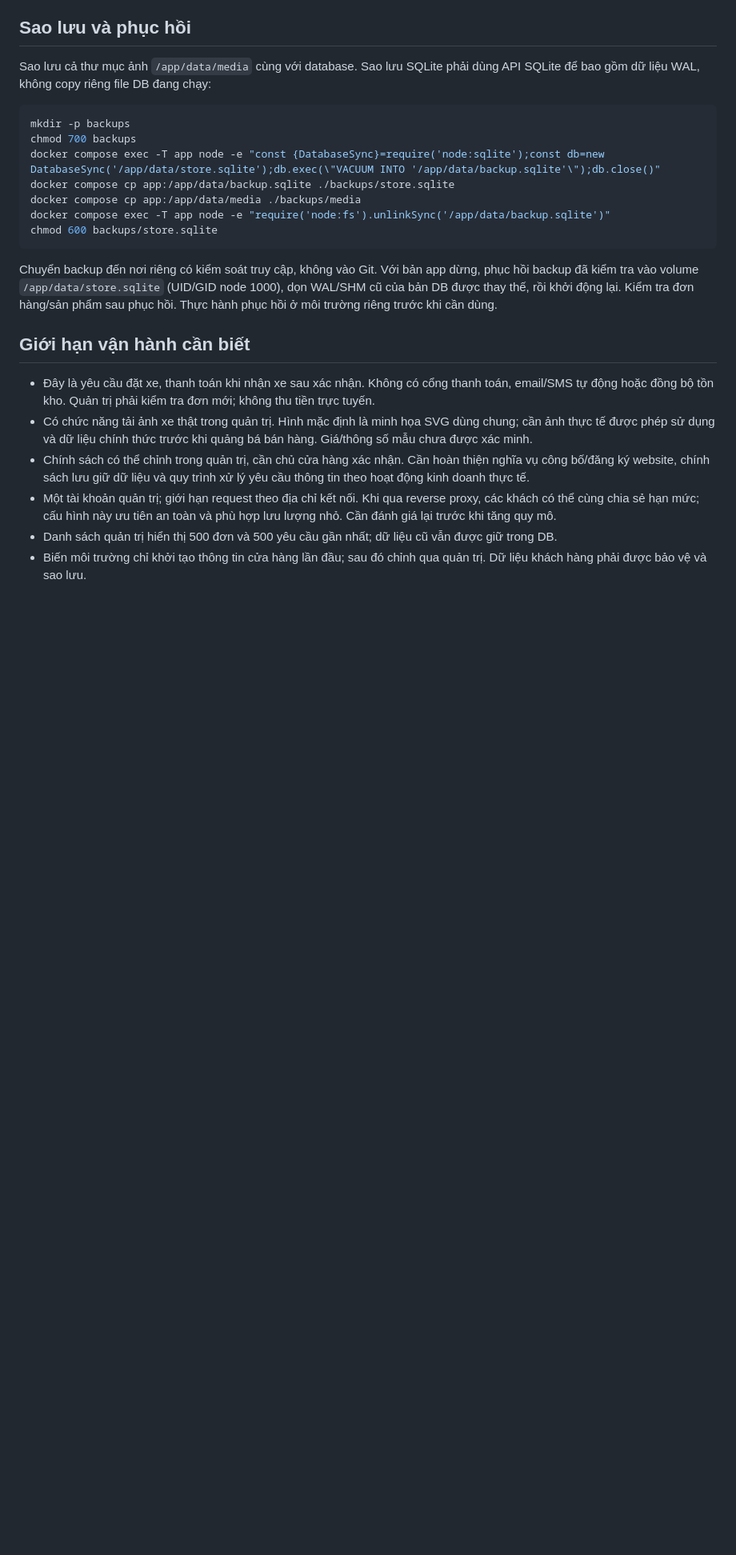
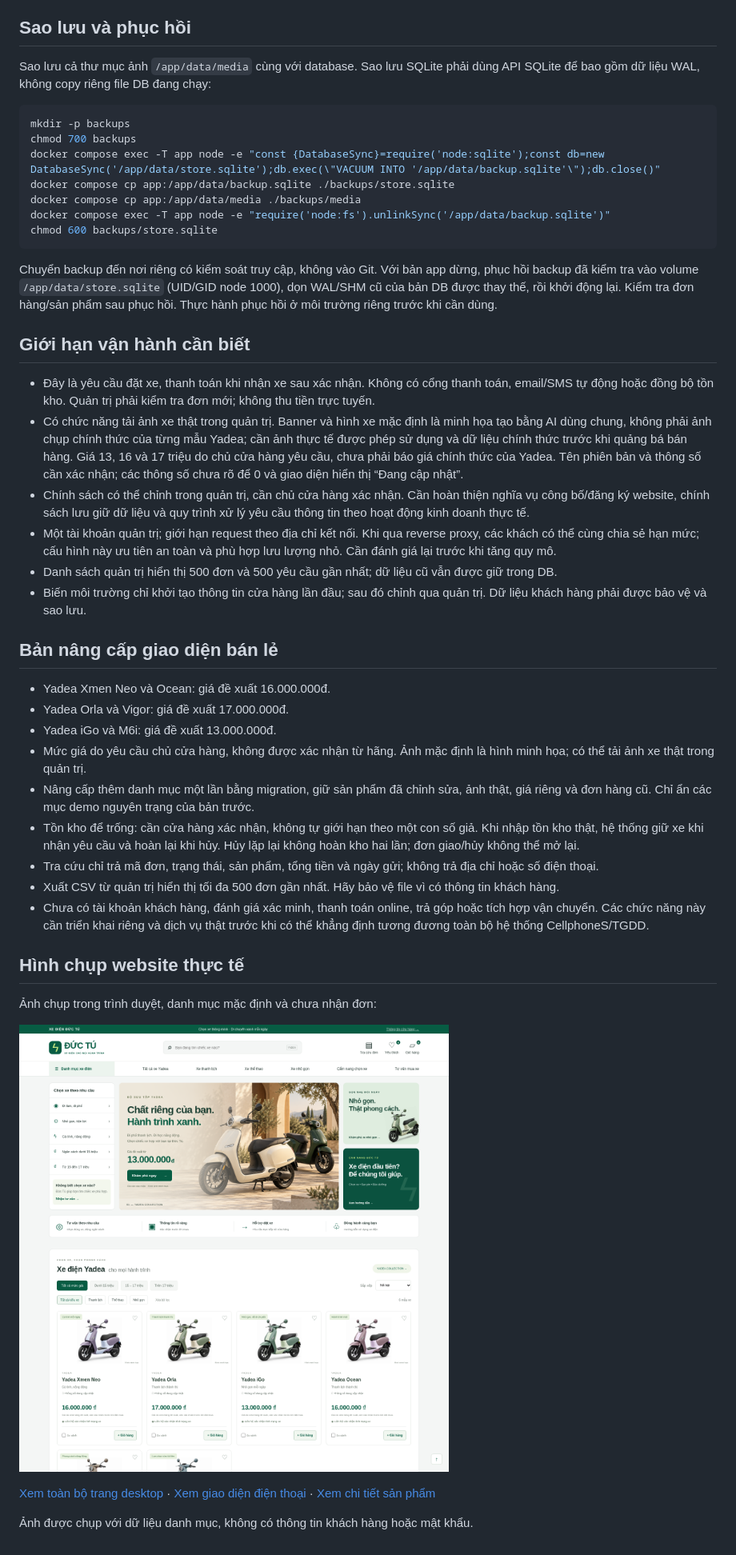
Before and after one commit to VanDuy266/VanDuy, a Markdown page: README.md, the part around the change printed below. Shown: that part at 80% size. Rendered like a GitHub page; pictures changed too: docs/screenshots/home-preview.png (added); blank space fills up the shorter version.

Commit message:
Upgrade Duc Tu retail design with Yadea catalog, comparison and stock management

```diff
--- a/README.md
+++ b/README.md
@@ -52,8 +52,30 @@ Chuyển backup đến nơi riêng có kiểm soát truy cập, không vào Git.
 ## Giới hạn vận hành cần biết
 
 - Đây là yêu cầu đặt xe, thanh toán khi nhận xe sau xác nhận. Không có cổng thanh toán, email/SMS tự động hoặc đồng bộ tồn kho. Quản trị phải kiểm tra đơn mới; không thu tiền trực tuyến.
-- Có chức năng tải ảnh xe thật trong quản trị. Hình mặc định là minh họa SVG dùng chung; cần ảnh thực tế được phép sử dụng và dữ liệu chính thức trước khi quảng bá bán hàng. Giá/thông số mẫu chưa được xác minh.
+- Có chức năng tải ảnh xe thật trong quản trị. Banner và hình xe mặc định là minh họa tạo bằng AI dùng chung, không phải ảnh chụp chính thức của từng mẫu Yadea; cần ảnh thực tế được phép sử dụng và dữ liệu chính thức trước khi quảng bá bán hàng. Giá 13, 16 và 17 triệu do chủ cửa hàng yêu cầu, chưa phải báo giá chính thức của Yadea. Tên phiên bản và thông số cần xác nhận; các thông số chưa rõ để 0 và giao diện hiển thị “Đang cập nhật”.
 - Chính sách có thể chỉnh trong quản trị, cần chủ cửa hàng xác nhận. Cần hoàn thiện nghĩa vụ công bố/đăng ký website, chính sách lưu giữ dữ liệu và quy trình xử lý yêu cầu thông tin theo hoạt động kinh doanh thực tế.
 - Một tài khoản quản trị; giới hạn request theo địa chỉ kết nối. Khi qua reverse proxy, các khách có thể cùng chia sẻ hạn mức; cấu hình này ưu tiên an toàn và phù hợp lưu lượng nhỏ. Cần đánh giá lại trước khi tăng quy mô.
 - Danh sách quản trị hiển thị 500 đơn và 500 yêu cầu gần nhất; dữ liệu cũ vẫn được giữ trong DB.
 - Biến môi trường chỉ khởi tạo thông tin cửa hàng lần đầu; sau đó chỉnh qua quản trị. Dữ liệu khách hàng phải được bảo vệ và sao lưu.
+
+## Bản nâng cấp giao diện bán lẻ
+
+- Yadea Xmen Neo và Ocean: giá đề xuất 16.000.000đ.
+- Yadea Orla và Vigor: giá đề xuất 17.000.000đ.
+- Yadea iGo và M6i: giá đề xuất 13.000.000đ.
+- Mức giá do yêu cầu chủ cửa hàng, không được xác nhận từ hãng. Ảnh mặc định là hình minh họa; có thể tải ảnh xe thật trong quản trị.
+- Nâng cấp thêm danh mục một lần bằng migration, giữ sản phẩm đã chỉnh sửa, ảnh thật, giá riêng và đơn hàng cũ. Chỉ ẩn các mục demo nguyên trạng của bản trước.
+- Tồn kho để trống: cần cửa hàng xác nhận, không tự giới hạn theo một con số giả. Khi nhập tồn kho thật, hệ thống giữ xe khi nhận yêu cầu và hoàn lại khi hủy. Hủy lặp lại không hoàn kho hai lần; đơn giao/hủy không thể mở lại.
+- Tra cứu chỉ trả mã đơn, trạng thái, sản phẩm, tổng tiền và ngày gửi; không trả địa chỉ hoặc số điện thoại.
+- Xuất CSV từ quản trị hiển thị tối đa 500 đơn gần nhất. Hãy bảo vệ file vì có thông tin khách hàng.
+- Chưa có tài khoản khách hàng, đánh giá xác minh, thanh toán online, trả góp hoặc tích hợp vận chuyển. Các chức năng này cần triển khai riêng và dịch vụ thật trước khi có thể khẳng định tương đương toàn bộ hệ thống CellphoneS/TGDD.
+
+## Hình chụp website thực tế
+
+Ảnh chụp trong trình duyệt, danh mục mặc định và chưa nhận đơn:
+
+![Giao diện desktop](docs/screenshots/home-preview.png)
+
+[Xem toàn bộ trang desktop](docs/screenshots/home-desktop.png) · [Xem giao diện điện thoại](docs/screenshots/home-mobile.png) · [Xem chi tiết sản phẩm](docs/screenshots/product-detail.png)
+
+Ảnh được chụp với dữ liệu danh mục, không có thông tin khách hàng hoặc mật khẩu.
```
Also changed, not shown: other parts of README.md (+3 -3 lines), docs/screenshots/home-desktop.png (added), docs/screenshots/home-mobile.png (added), docs/screenshots/product-detail.png (added), 12 other files.
